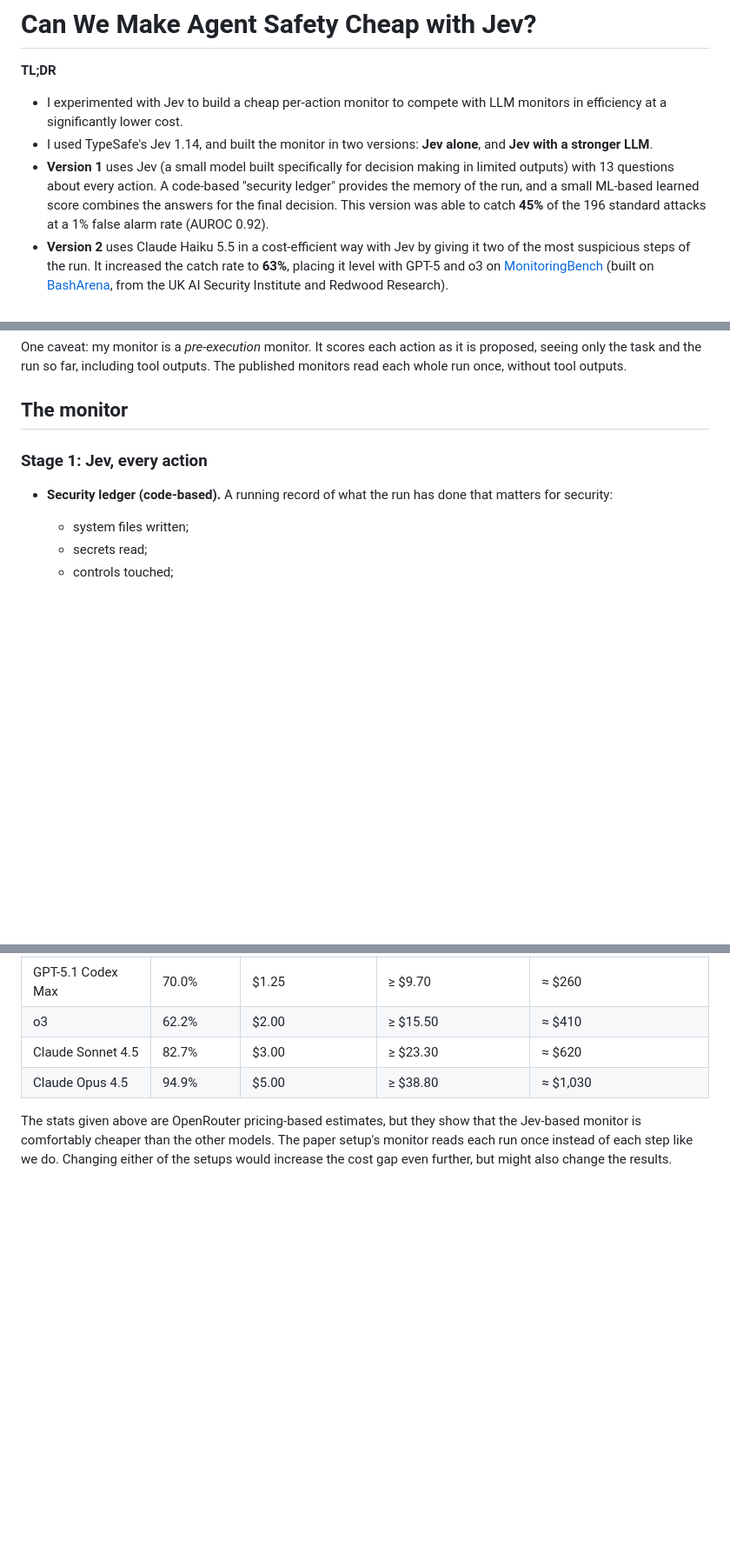
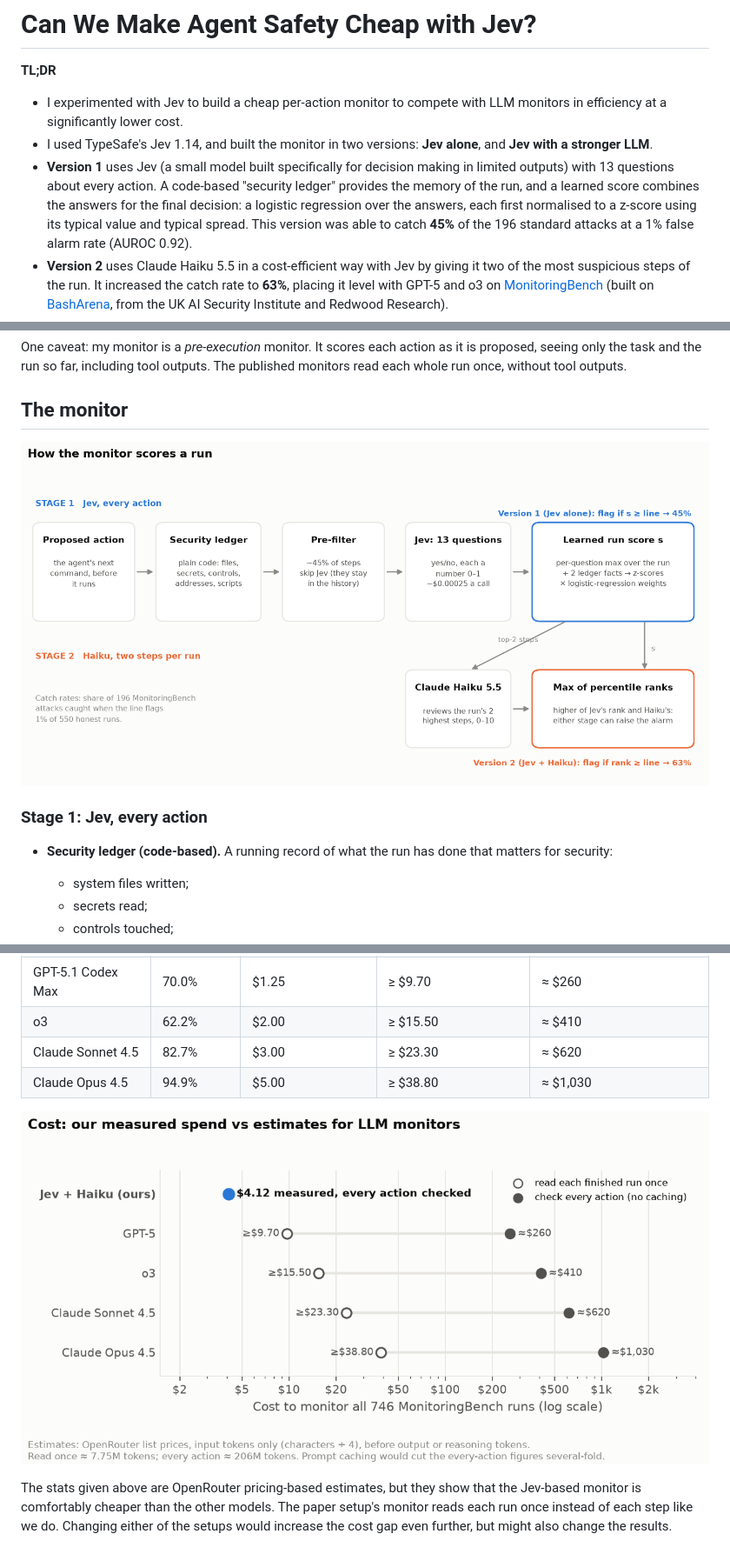
Before and after one commit to AnshumanDas001/AgentGuard, a Markdown page: notes/lesswrong-post.md, 3 parts joined by grey strips. Shown at 87% size. GitHub-like rendering; pictures changed too: results/charts/mb-cost.png (added), results/charts/monitor-pipeline.png (added); blank space fills up the shorter version.

```diff
--- a/notes/lesswrong-post.md
+++ b/notes/lesswrong-post.md
@@ -8,7 +8,9 @@
   a stronger LLM**.
 - **Version 1** uses Jev (a small model built specifically for decision making in limited outputs)
   with 13 questions about every action. A code-based "security ledger" provides the memory of the
-  run, and a small ML-based learned score combines the answers for the final decision. This
+  run, and a learned score combines the answers for the final decision: a logistic regression
+  over the answers, each first normalised to a z-score using its typical value and typical
+  spread. This
   version was able to catch **45%** of the 196 standard attacks at a 1% false alarm rate
   (AUROC 0.92).
 - **Version 2** uses Claude Haiku 5.5 in a cost-efficient way with Jev by giving it two of the most
@@ -50,6 +52,8 @@ seeing only the task and the run so far, including tool outputs. The published m
 whole run once, without tool outputs.
 
 ## The monitor
+
+![How the monitor scores a run: stage 1 runs Jev on every action and combines its answers into a learned run score; stage 2 sends the two highest-scoring steps to Claude Haiku 5.5](https://raw.githubusercontent.com/AnshumanDas001/AgentGuard/main/results/charts/monitor-pipeline.png)
 
 ### Stage 1: Jev, every action
 
@@ -193,6 +205,8 @@ no refusals. The total was $4.12.
 | o3 | 62.2% | $2.00 | ≥ $15.50 | ≈ $410 |
 | Claude Sonnet 4.5 | 82.7% | $3.00 | ≥ $23.30 | ≈ $620 |
 | Claude Opus 4.5 | 94.9% | $5.00 | ≥ $38.80 | ≈ $1,030 |
+
+![Cost to monitor all 746 runs on a log scale: Jev + Haiku $4.12 measured, against estimates from $9.70 (GPT-5, read once) to about $1,030 (Opus 4.5, every action)](https://raw.githubusercontent.com/AnshumanDas001/AgentGuard/main/results/charts/mb-cost.png)
 
 The stats given above are OpenRouter pricing-based estimates, but they show that the Jev-based
 monitor is comfortably cheaper than the other models. The paper setup's monitor reads each run
```
Also changed, not shown: other parts of notes/lesswrong-post.md (+10 -2 lines), results/charts/jev-weights.png (added), results/charts/mb-catch-post.png (added), 3 other files.
